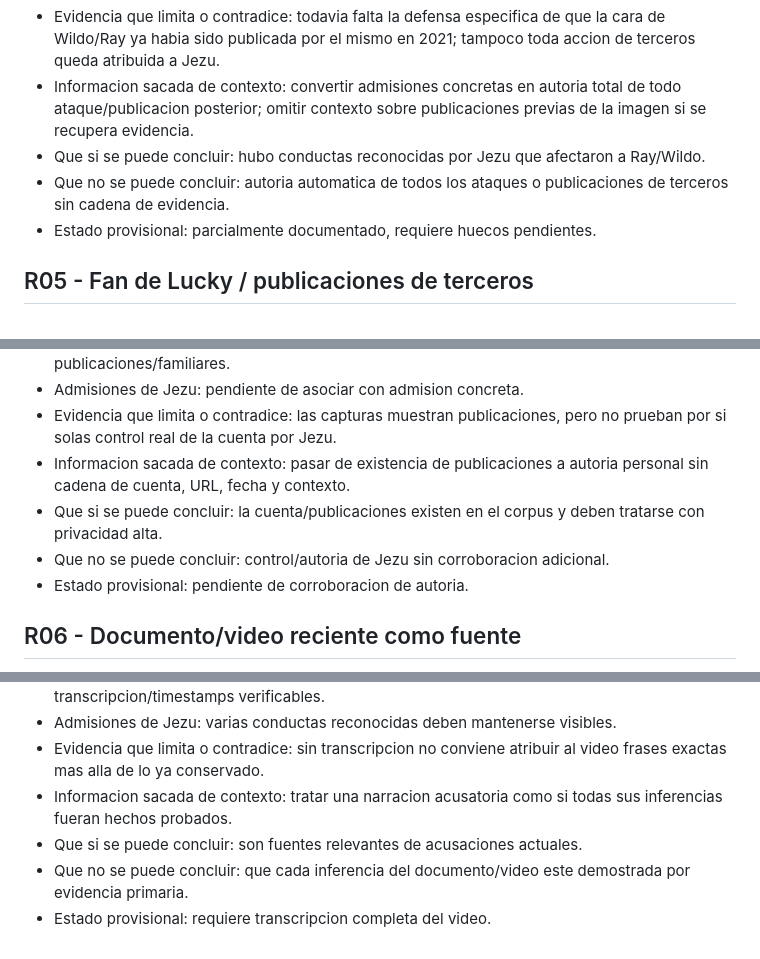
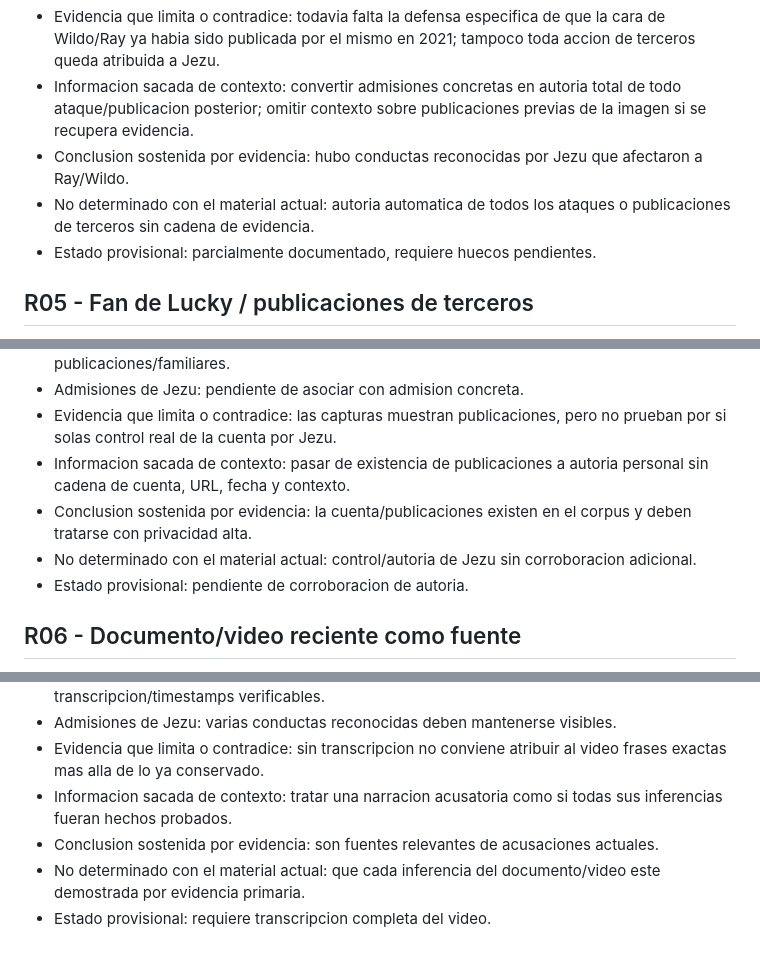
Before and after one commit to jesunixtux/jezug-web-page, a Markdown page: docs/fase3_capa2_respuestas_graves.md, 3 parts joined by grey strips. GitHub-like rendering.

```diff
--- a/docs/fase3_capa2_respuestas_graves.md
+++ b/docs/fase3_capa2_respuestas_graves.md
@@ -55,8 +59,8 @@ Alcance: documento reciente preservado en `docs/drive-downloads/2026-09-06_drive
 - Admisiones de Jezu: uso indebido del canal/cuenta de Leniloq contra Ray y uso de la imagen/cara de Ray/Wildo en forma inapropiada.
 - Evidencia que limita o contradice: todavia falta la defensa especifica de que la cara de Wildo/Ray ya habia sido publicada por el mismo en 2021; tampoco toda accion de terceros queda atribuida a Jezu.
 - Informacion sacada de contexto: convertir admisiones concretas en autoria total de todo ataque/publicacion posterior; omitir contexto sobre publicaciones previas de la imagen si se recupera evidencia.
-- Que si se puede concluir: hubo conductas reconocidas por Jezu que afectaron a Ray/Wildo.
-- Que no se puede concluir: autoria automatica de todos los ataques o publicaciones de terceros sin cadena de evidencia.
+- Conclusion sostenida por evidencia: hubo conductas reconocidas por Jezu que afectaron a Ray/Wildo.
+- No determinado con el material actual: autoria automatica de todos los ataques o publicaciones de terceros sin cadena de evidencia.
 - Estado provisional: parcialmente documentado, requiere huecos pendientes.
 
 ## R05 - Fan de Lucky / publicaciones de terceros
@@ -67,8 +71,8 @@ Alcance: documento reciente preservado en `docs/drive-downloads/2026-09-06_drive
 - Admisiones de Jezu: pendiente de asociar con admision concreta.
 - Evidencia que limita o contradice: las capturas muestran publicaciones, pero no prueban por si solas control real de la cuenta por Jezu.
 - Informacion sacada de contexto: pasar de existencia de publicaciones a autoria personal sin cadena de cuenta, URL, fecha y contexto.
-- Que si se puede concluir: la cuenta/publicaciones existen en el corpus y deben tratarse con privacidad alta.
-- Que no se puede concluir: control/autoria de Jezu sin corroboracion adicional.
+- Conclusion sostenida por evidencia: la cuenta/publicaciones existen en el corpus y deben tratarse con privacidad alta.
+- No determinado con el material actual: control/autoria de Jezu sin corroboracion adicional.
 - Estado provisional: pendiente de corroboracion de autoria.
 
 ## R06 - Documento/video reciente como fuente
@@ -79,6 +83,6 @@ Alcance: documento reciente preservado en `docs/drive-downloads/2026-09-06_drive
 - Admisiones de Jezu: varias conductas reconocidas deben mantenerse visibles.
 - Evidencia que limita o contradice: sin transcripcion no conviene atribuir al video frases exactas mas alla de lo ya conservado.
 - Informacion sacada de contexto: tratar una narracion acusatoria como si todas sus inferencias fueran hechos probados.
-- Que si se puede concluir: son fuentes relevantes de acusaciones actuales.
-- Que no se puede concluir: que cada inferencia del documento/video este demostrada por evidencia primaria.
+- Conclusion sostenida por evidencia: son fuentes relevantes de acusaciones actuales.
+- No determinado con el material actual: que cada inferencia del documento/video este demostrada por evidencia primaria.
 - Estado provisional: requiere transcripcion completa del video.
```
Also changed, not shown: other parts of docs/fase3_capa2_respuestas_graves.md (+15 -11 lines).
